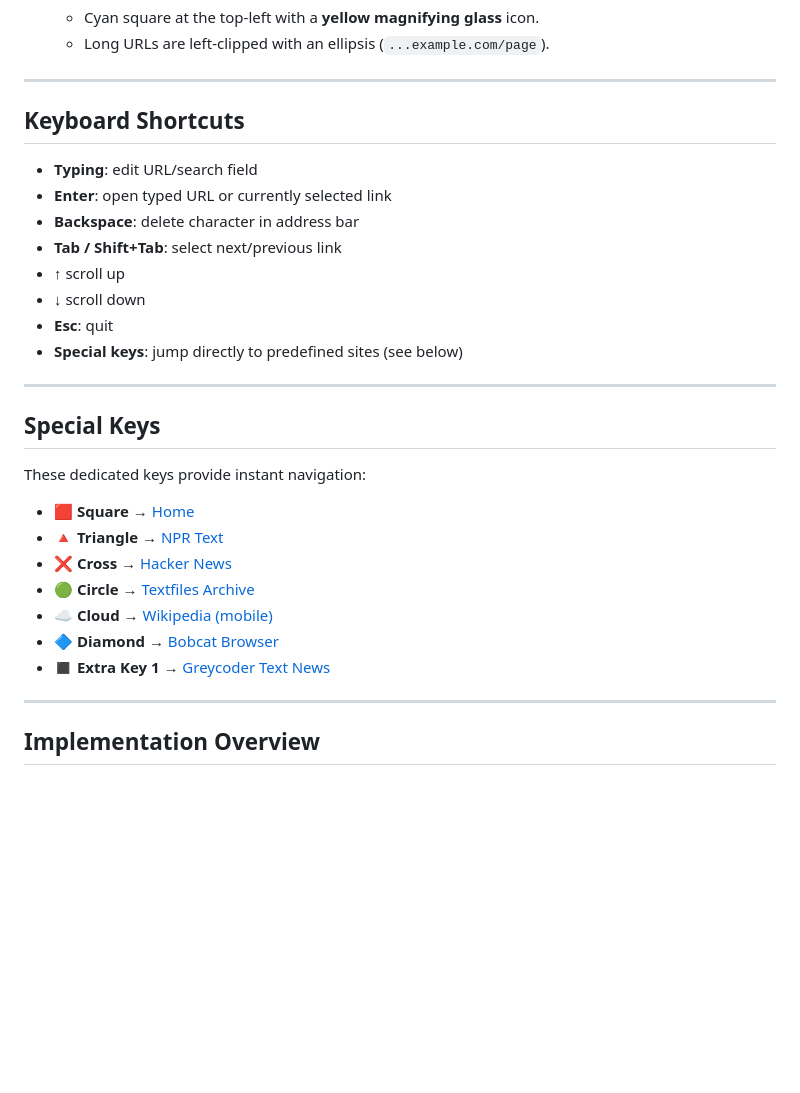
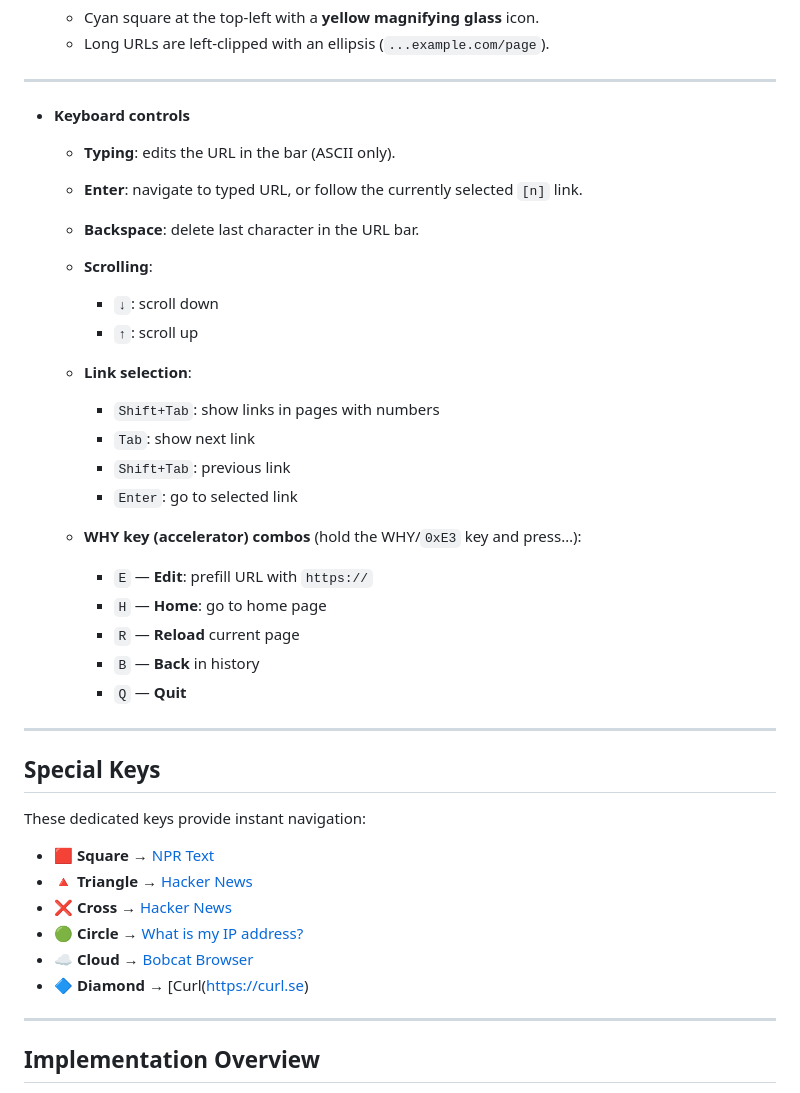
Before and after one commit to mactjaap/mini_browser, a Markdown page: README.md, the part around the change. Drawn GitHub-style; blank space fills up the shorter version.

```diff
--- a/README.md
+++ b/README.md
@@ -35,30 +35,37 @@ It is designed for constrained environments where speed, memory efficiency, and
 
 ---
 
-## Keyboard Shortcuts
+- **Keyboard controls**
+  - **Typing**: edits the URL in the bar (ASCII only).
+  - **Enter**: navigate to typed URL, or follow the currently selected `[n]` link.
+  - **Backspace**: delete last character in the URL bar.
+  - **Scrolling**:
+    - `↓`: scroll down
+    - `↑`: scroll up
+  - **Link selection**:
+    - `Shift+Tab`: show links in pages with numbers
+    - `Tab`: show next link
+    - `Shift+Tab`: previous link
+    - `Enter`: go to selected link
 
-- **Typing**: edit URL/search field
-- **Enter**: open typed URL or currently selected link
-- **Backspace**: delete character in address bar
-- **Tab / Shift+Tab**: select next/previous link
-- **↑** scroll up
-- **↓** scroll down
-- **Esc**: quit
-- **Special keys**: jump directly to predefined sites (see below)
-
+  - **WHY key (accelerator) combos** (hold the WHY/`0xE3` key and press…):
+    - `E` — **Edit**: prefill URL with `https://`
+    - `H` — **Home**: go to home page
+    - `R` — **Reload** current page
+    - `B` — **Back** in history
+    - `Q` — **Quit**
 ---
 
 ## Special Keys
 
 These dedicated keys provide instant navigation:
 
-- 🟥 **Square** → [Home](http://bit.ly/4n6t9aO)
-- 🔺 **Triangle** → [NPR Text](https://text.npr.org)
-- ❌ **Cross** → [Hacker News](https://news.ycombinator.com/)
-- 🟢 **Circle** → [Textfiles Archive](http://www.textfiles.com/)
-- ☁️ **Cloud** → [Wikipedia (mobile)](https://en.m.wikipedia.org/)
-- 🔷 **Diamond** → [Bobcat Browser](https://ohmeadhbh.github.io/bobcat/)
-- ◼️ **Extra Key 1** → [Greycoder Text News](https://greycoder.com/a-list-of-text-only-new-sites/)
+- 🟥 **Square** → [NPR Text](https://text.npr.org)
+- 🔺 **Triangle** → [Hacker News](https://news.ycombinator.com/)
+- ❌ **Cross** →  [Hacker News](https://news.ycombinator.com/)
+- 🟢 **Circle** → [What is my IP address?](http://ifconfig.co)
+- ☁️ **Cloud** → [Bobcat Browser](https://ohmeadhbh.github.io/bobcat/)
+- 🔷 **Diamond** →   [Curl(https://curl.se)
 
 ---
 
```
